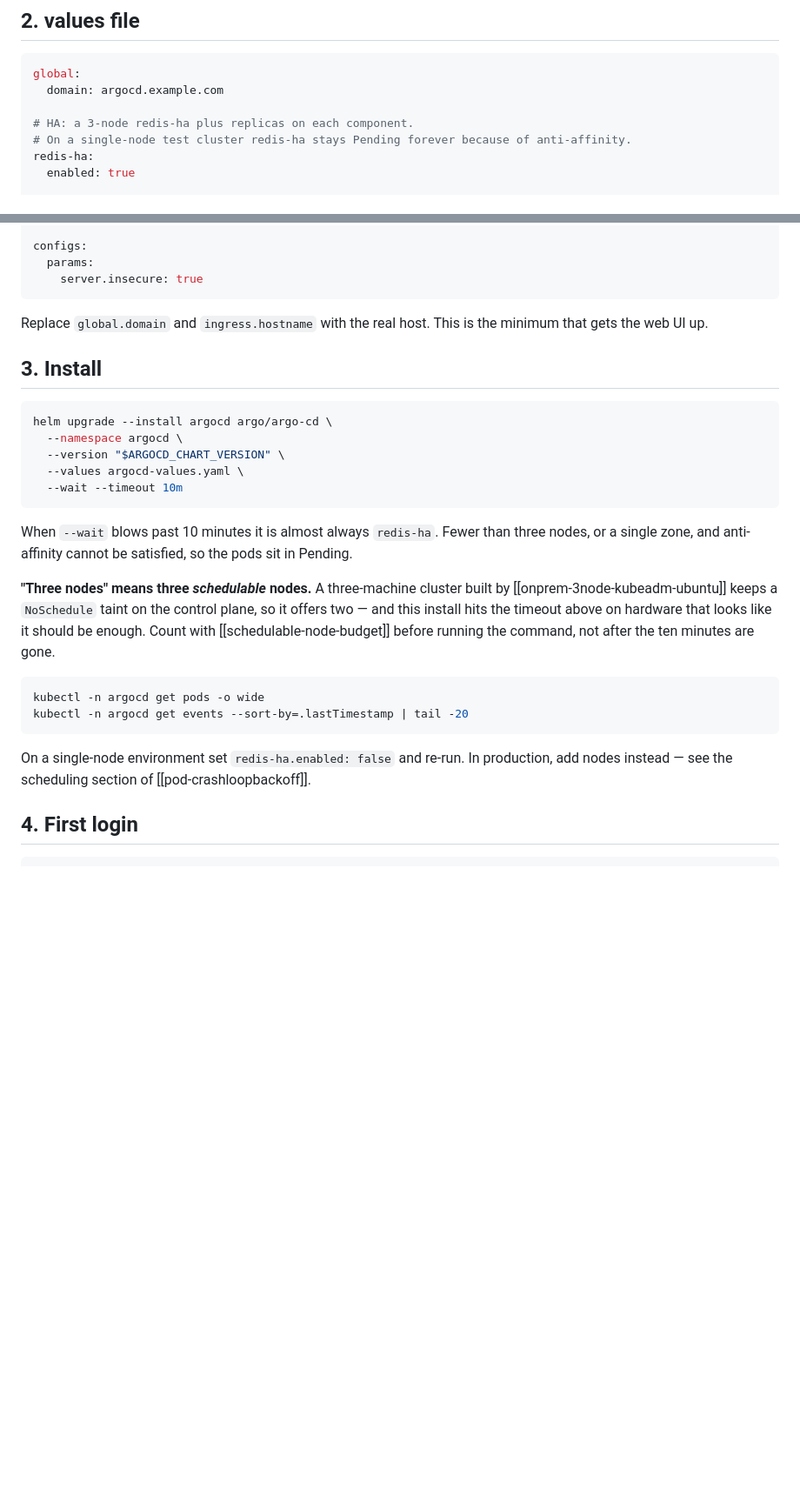
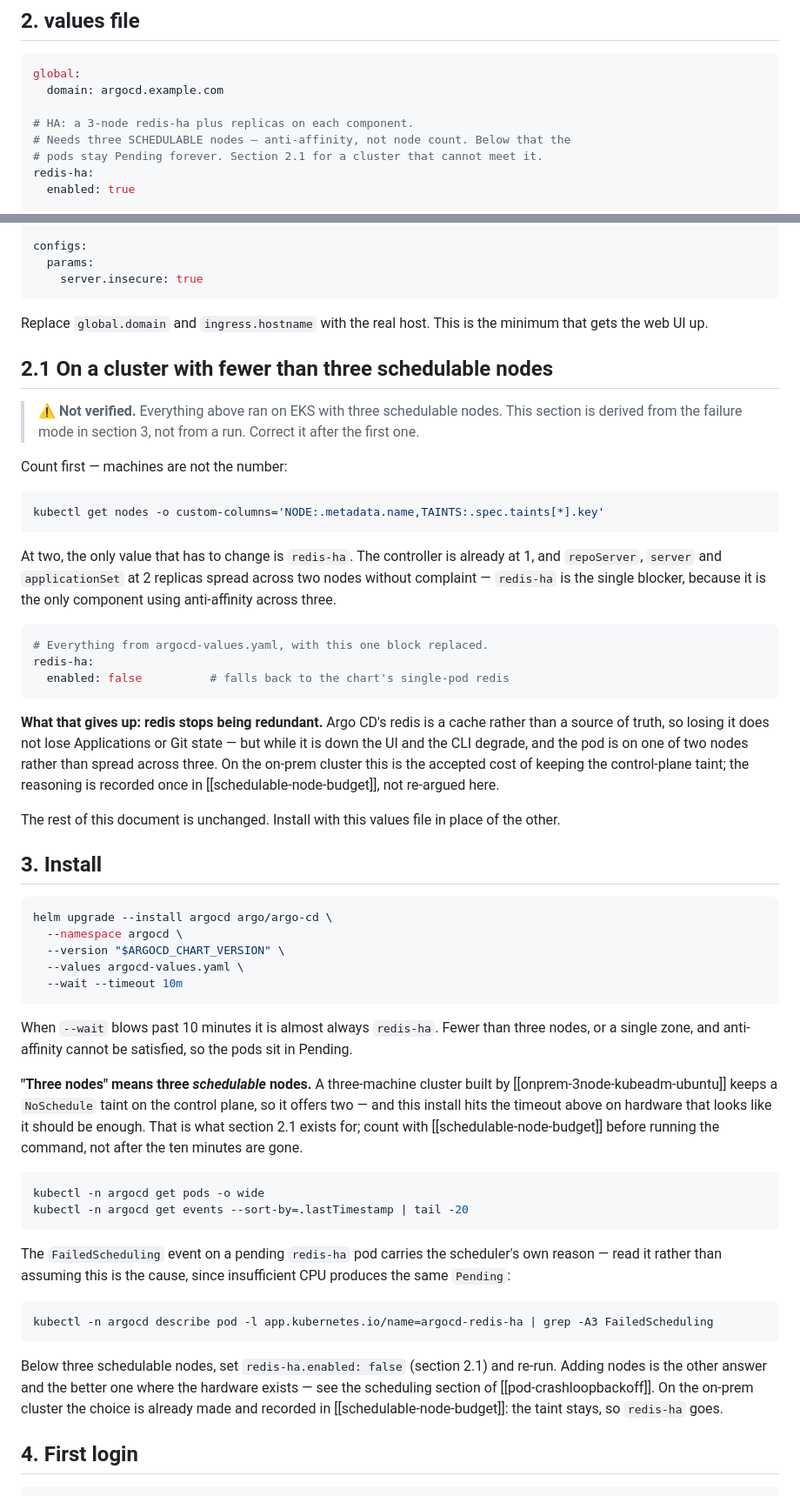
Before and after one commit to jeonck/handson, a Markdown page: 01-install/argocd-helm-ha-install.md, 2 parts joined by grey strips. Shown at 87% size. Rendered like a GitHub page; blank space fills up the shorter version.

Commit message:
argocd: carry the two-node budget without faking a verification
The standing decision keeps the control-plane taint, so the on-prem cluster has
two schedulable nodes and redis-ha cannot schedule there. This document is
written for managed clusters and is verified on EKS with three, so the fix is
not to rewrite it - it is to make the branch explicit and honest.

- The redis-ha requirement moves to the top, before the values file. The whole
  point is to set it correctly rather than discover it ten minutes into
  helm --wait.
- New section 2.1 gives the reduced values for a two-node budget, with the one
  block that actually has to change and the reason nothing else does: the
  controller is already at 1, and repoServer/server/applicationSet at 2 spread
  across two nodes fine. redis-ha is the only component using anti-affinity
  across three.
- What that gives up is stated rather than glossed: redis stops being redundant.
  It is a cache, so no Application or Git state is at risk, but the UI and CLI
  degrade while it is down.
- verifiability: partial, because 2.1 has not been run anywhere. It is derived
  from this document's own failure mode, and it says so.

Also replaces a scheduler event message I had written from memory with the
command that prints the real one - insufficient CPU produces the same Pending,
so quoting one cause as if observed would have been both invented and misleading.

Closes the reconciliation follow-up in schedulable-node-budget.

Co-Authored-By: Claude Opus 5 <noreply@anthropic.com>

````diff
--- a/01-install/argocd-helm-ha-install.md
+++ b/01-install/argocd-helm-ha-install.md
@@ -54,7 +61,8 @@ global:
   domain: argocd.example.com
 
 # HA: a 3-node redis-ha plus replicas on each component.
-# On a single-node test cluster redis-ha stays Pending forever because of anti-affinity.
+# Needs three SCHEDULABLE nodes — anti-affinity, not node count. Below that the
+# pods stay Pending forever. Section 2.1 for a cluster that cannot meet it.
 redis-ha:
   enabled: true
 
@@ -85,6 +93,35 @@ configs:
 
 Replace `global.domain` and `ingress.hostname` with the real host. This is the minimum that gets the web UI up.
 
+## 2.1 On a cluster with fewer than three schedulable nodes
+
+> ⚠️ **Not verified.** Everything above ran on EKS with three schedulable nodes. This section is
+> derived from the failure mode in section 3, not from a run. Correct it after the first one.
+
+Count first — machines are not the number:
+
+```bash
+kubectl get nodes -o custom-columns='NODE:.metadata.name,TAINTS:.spec.taints[*].key'
+```
+
+At two, the only value that has to change is `redis-ha`. The controller is already at 1, and
+`repoServer`, `server` and `applicationSet` at 2 replicas spread across two nodes without complaint —
+`redis-ha` is the single blocker, because it is the only component using anti-affinity across three.
+
+```yaml title="argocd-values-onprem.yaml"
+# Everything from argocd-values.yaml, with this one block replaced.
+redis-ha:
+  enabled: false          # falls back to the chart's single-pod redis
+```
+
+**What that gives up: redis stops being redundant.** Argo CD's redis is a cache rather than a source
+of truth, so losing it does not lose Applications or Git state — but while it is down the UI and the
+CLI degrade, and the pod is on one of two nodes rather than spread across three. On the on-prem
+cluster this is the accepted cost of keeping the control-plane taint; the reasoning is recorded once
+in [[schedulable-node-budget]], not re-argued here.
+
+The rest of this document is unchanged. Install with this values file in place of the other.
+
 ## 3. Install
 
 ```bash
@@ -99,15 +136,26 @@ When `--wait` blows past 10 minutes it is almost always `redis-ha`. Fewer than t
 
 **"Three nodes" means three *schedulable* nodes.** A three-machine cluster built by
 [[onprem-3node-kubeadm-ubuntu]] keeps a `NoSchedule` taint on the control plane, so it offers two —
-and this install hits the timeout above on hardware that looks like it should be enough. Count with
-[[schedulable-node-budget]] before running the command, not after the ten minutes are gone.
+and this install hits the timeout above on hardware that looks like it should be enough. That is
+what section 2.1 exists for; count with [[schedulable-node-budget]] before running the command, not
+after the ten minutes are gone.
 
 ```bash
 kubectl -n argocd get pods -o wide
 kubectl -n argocd get events --sort-by=.lastTimestamp | tail -20
 ```
 
-On a single-node environment set `redis-ha.enabled: false` and re-run. In production, add nodes instead — see the scheduling section of [[pod-crashloopbackoff]].
+The `FailedScheduling` event on a pending `redis-ha` pod carries the scheduler's own reason — read it
+rather than assuming this is the cause, since insufficient CPU produces the same `Pending`:
+
+```bash
+kubectl -n argocd describe pod -l app.kubernetes.io/name=argocd-redis-ha | grep -A3 FailedScheduling
+```
+
+Below three schedulable nodes, set `redis-ha.enabled: false` (section 2.1) and re-run. Adding nodes
+is the other answer and the better one where the hardware exists — see the scheduling section of
+[[pod-crashloopbackoff]]. On the on-prem cluster the choice is already made and recorded in
+[[schedulable-node-budget]]: the taint stays, so `redis-ha` goes.
 
 ## 4. First login
 
````
Also changed, not shown: other parts of 01-install/argocd-helm-ha-install.md (+13 -2 lines), 02-runbook/schedulable-node-budget.md (+1 -1 lines).
